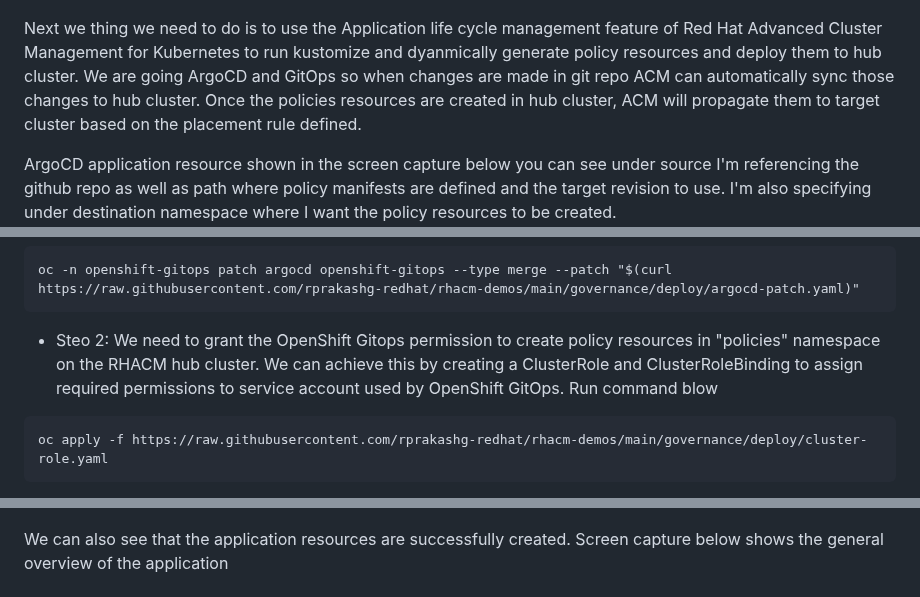
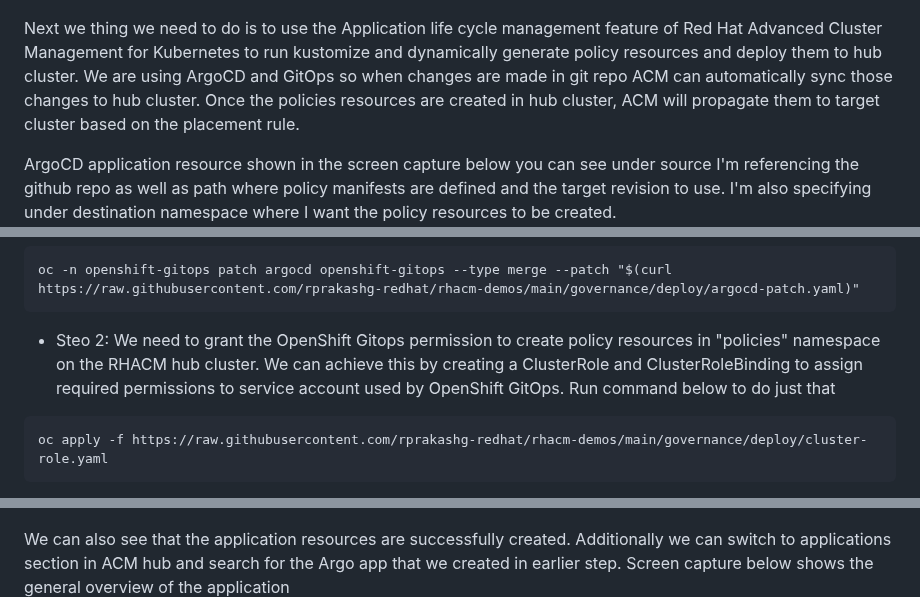
Before and after one commit to rprakashg/blog, a Markdown page: posts/config-management-with-acm.md, 3 parts joined by grey strips. Rendered like a GitHub page.

Commit message:
Minor corrections to config management post

````diff
--- a/posts/config-management-with-acm.md
+++ b/posts/config-management-with-acm.md
@@ -32,7 +32,7 @@ Screen capture below shows the manifest file for gatekeeper policies used in thi
 In the Kustomization file we are going to reference both manifest files under generators section as shown below
 ![kustomization](../src/images/kustomization.png)
 
-Next we thing we need to do is to use the Application life cycle management feature of Red Hat Advanced Cluster Management for Kubernetes to run kustomize and dyanmically generate policy resources and deploy them to hub cluster. We are going ArgoCD and GitOps so when changes are made in git repo ACM can automatically sync those changes to hub cluster. Once the policies resources are created in hub cluster, ACM will propagate them to target cluster based on the placement rule defined.
+Next we thing we need to do is to use the Application life cycle management feature of Red Hat Advanced Cluster Management for Kubernetes to run kustomize and dynamically generate policy resources and deploy them to hub cluster. We are using ArgoCD and GitOps so when changes are made in git repo ACM can automatically sync those changes to hub cluster. Once the policies resources are created in hub cluster, ACM will propagate them to target cluster based on the placement rule.
 
 ArgoCD application resource shown in the screen capture below you can see under source I'm referencing the github repo as well as path where policy manifests are defined and the target revision to use. I'm also specifying under destination namespace where I want the policy resources to be created.
 ![argoapp](../src/images/argoapp.png)
@@ -42,7 +42,7 @@ Before we can create this ArgoCD application we need to perform couple of tasks.
 ```
 oc -n openshift-gitops patch argocd openshift-gitops --type merge --patch "$(curl https://raw.githubusercontent.com/rprakashg-redhat/rhacm-demos/main/governance/deploy/argocd-patch.yaml)"
 ```
-* Steo 2: We need to grant the OpenShift Gitops permission to create policy resources in "policies" namespace on the RHACM hub cluster. We can achieve this by creating a ClusterRole and ClusterRoleBinding to assign required permissions to service account used by OpenShift GitOps. Run command blow
+* Steo 2: We need to grant the OpenShift Gitops permission to create policy resources in "policies" namespace on the RHACM hub cluster. We can achieve this by creating a ClusterRole and ClusterRoleBinding to assign required permissions to service account used by OpenShift GitOps. Run command below to do just that
 ```
 oc apply -f https://raw.githubusercontent.com/rprakashg-redhat/rhacm-demos/main/governance/deploy/cluster-role.yaml
 ```
@@ -58,7 +58,8 @@ Screen capture below shows that ArgoCD app was successfully created and synced.
 Clicking on the application tile you can see all the policy resources are dynamically generated by Kustomize + Policy Generator plugin
 ![appdetails](../src/images/argoappdetails.png)
 
-We can also see that the application resources are successfully created. Screen capture below shows the general overview of the application
+We can also see that the application resources are successfully created.
+Additionally we can switch to applications section in ACM hub and search for the Argo app that we created in earlier step. Screen capture below shows the general overview of the application
 ![appoverview](../src/images/acnappoverview.png)
 
 and also the topology view that shows all the resources created and the cluster details
````
Also changed, not shown: other parts of posts/config-management-with-acm.md (+4 -4 lines).
